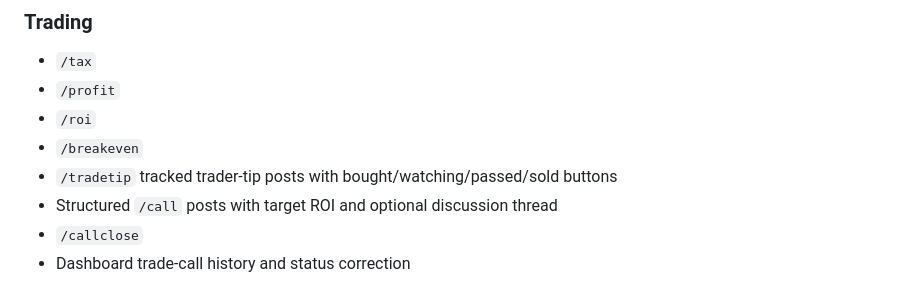
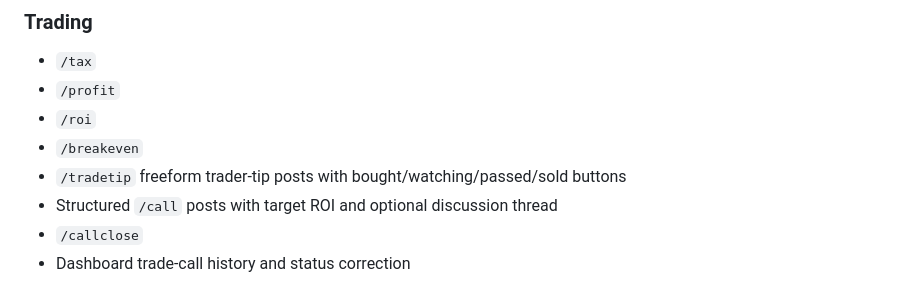
Before and after one commit to simonhayes51/fut-trader-bot, a Markdown page: community-platform/README.md, the part around the change. GitHub-like rendering.

Commit message:
Make trader tips freeform: update community-platform/README.md

```diff
--- a/community-platform/README.md
+++ b/community-platform/README.md
@@ -21,7 +21,7 @@ A standalone Discord community bot + web control panel for an FC27 trading serve
 - `/profit`
 - `/roi`
 - `/breakeven`
-- `/tradetip` tracked trader-tip posts with bought/watching/passed/sold buttons
+- `/tradetip` freeform trader-tip posts with bought/watching/passed/sold buttons
 - Structured `/call` posts with target ROI and optional discussion thread
 - `/callclose`
 - Dashboard trade-call history and status correction
```
